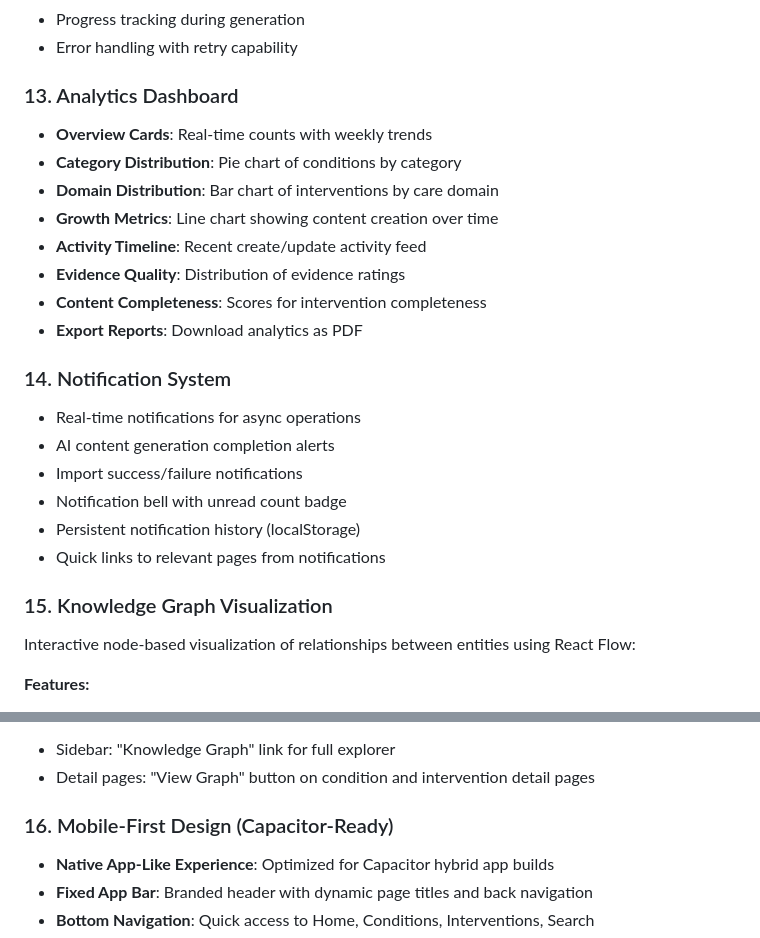
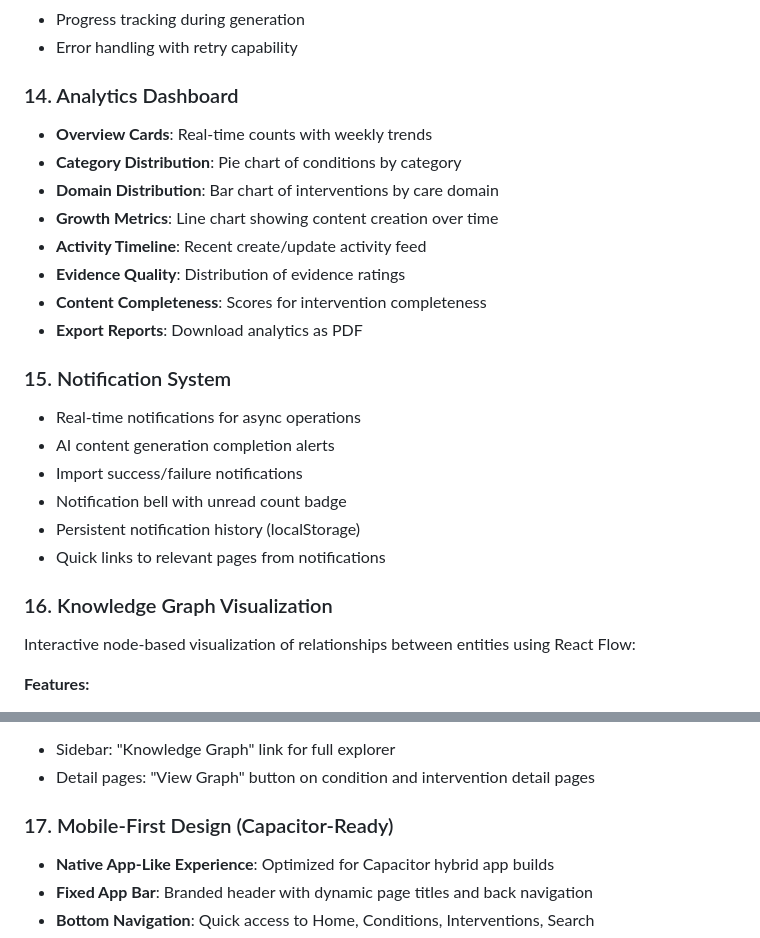
Before and after one commit to tambanivohitra007/lifestyle_medicine, a Markdown page: README.md, 2 parts joined by grey strips. Drawn GitHub-style.

```diff
--- a/README.md
+++ b/README.md
@@ -127,7 +143,7 @@ Search across all content types:
 - Progress tracking during generation
 - Error handling with retry capability
 
-### 13. Analytics Dashboard
+### 14. Analytics Dashboard
 - **Overview Cards**: Real-time counts with weekly trends
 - **Category Distribution**: Pie chart of conditions by category
 - **Domain Distribution**: Bar chart of interventions by care domain
@@ -137,7 +153,7 @@ Search across all content types:
 - **Content Completeness**: Scores for intervention completeness
 - **Export Reports**: Download analytics as PDF
 
-### 14. Notification System
+### 15. Notification System
 - Real-time notifications for async operations
 - AI content generation completion alerts
 - Import success/failure notifications
@@ -145,7 +161,7 @@ Search across all content types:
 - Persistent notification history (localStorage)
 - Quick links to relevant pages from notifications
 
-### 15. Knowledge Graph Visualization
+### 16. Knowledge Graph Visualization
 Interactive node-based visualization of relationships between entities using React Flow:
 
 **Features:**
@@ -166,7 +182,7 @@ Interactive node-based visualization of relationships between entities using Rea
 - Sidebar: "Knowledge Graph" link for full explorer
 - Detail pages: "View Graph" button on condition and intervention detail pages
 
-### 16. Mobile-First Design (Capacitor-Ready)
+### 17. Mobile-First Design (Capacitor-Ready)
 - **Native App-Like Experience**: Optimized for Capacitor hybrid app builds
 - **Fixed App Bar**: Branded header with dynamic page titles and back navigation
 - **Bottom Navigation**: Quick access to Home, Conditions, Interventions, Search
```
Also changed, not shown: other parts of README.md (+26 -10 lines).
